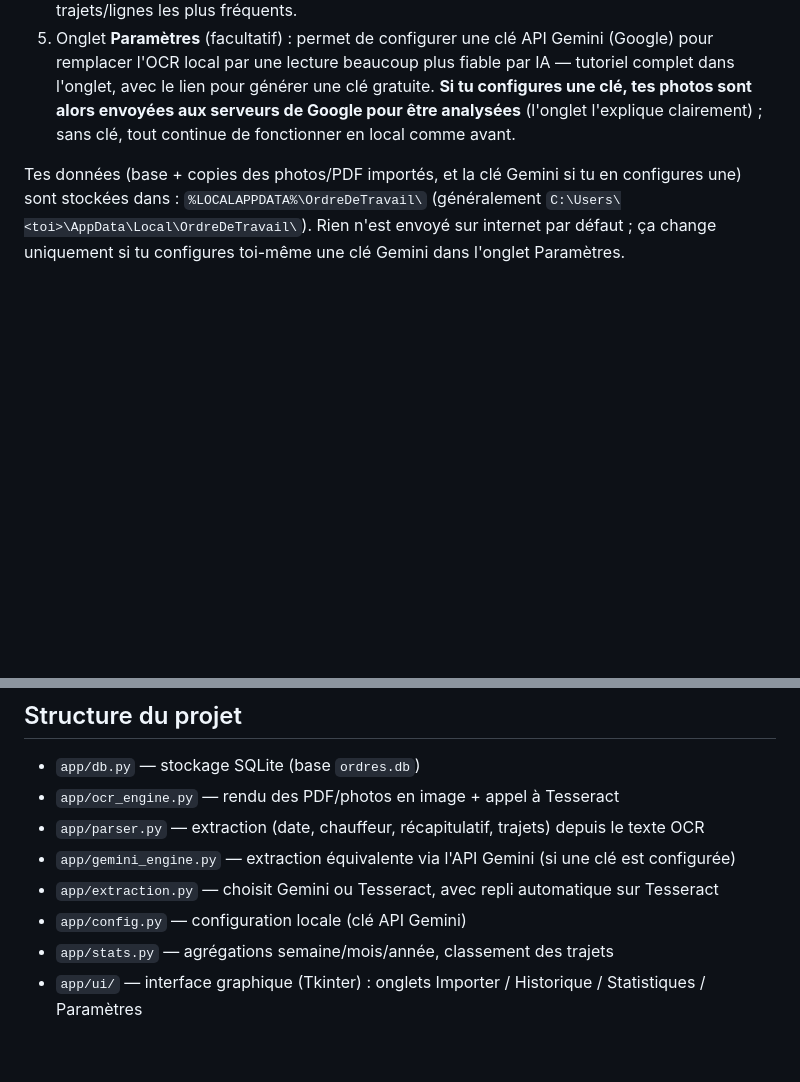
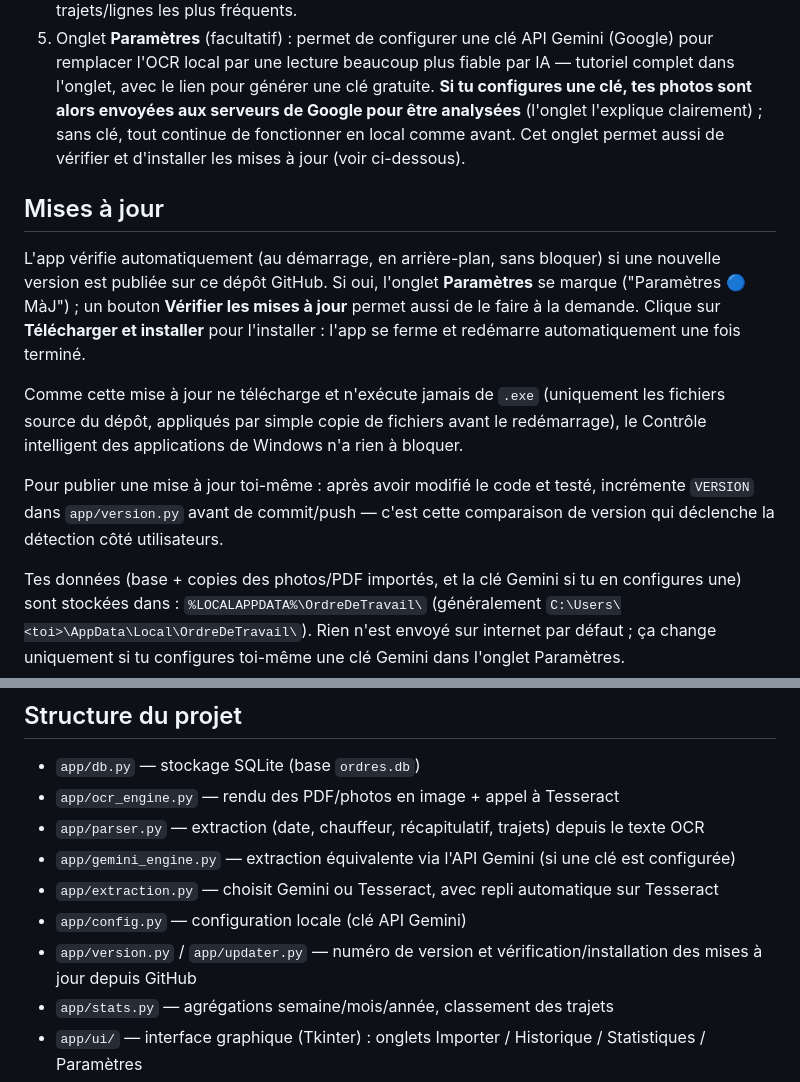
Before and after one commit to thom69170/ordre_de_travail_sauvegarde, a Markdown page: README.md, 2 parts joined by grey strips. GitHub-like rendering; blank space fills up the shorter version.

Commit message:
Documente le système de mise à jour dans le README
Co-Authored-By: Claude Sonnet 5 <noreply@anthropic.com>

```diff
--- a/README.md
+++ b/README.md
@@ -36,7 +36,24 @@ statistiques par semaine / mois / année.
    remplacer l'OCR local par une lecture beaucoup plus fiable par IA — tutoriel complet dans
    l'onglet, avec le lien pour générer une clé gratuite. **Si tu configures une clé, tes photos
    sont alors envoyées aux serveurs de Google pour être analysées** (l'onglet l'explique
-   clairement) ; sans clé, tout continue de fonctionner en local comme avant.
+   clairement) ; sans clé, tout continue de fonctionner en local comme avant. Cet onglet permet
+   aussi de vérifier et d'installer les mises à jour (voir ci-dessous).
+
+## Mises à jour
+
+L'app vérifie automatiquement (au démarrage, en arrière-plan, sans bloquer) si une nouvelle
+version est publiée sur ce dépôt GitHub. Si oui, l'onglet **Paramètres** se marque ("Paramètres 🔵
+MàJ") ; un bouton **Vérifier les mises à jour** permet aussi de le faire à la demande. Clique sur
+**Télécharger et installer** pour l'installer : l'app se ferme et redémarre automatiquement une
+fois terminé.
+
+Comme cette mise à jour ne télécharge et n'exécute jamais de `.exe` (uniquement les fichiers
+source du dépôt, appliqués par simple copie de fichiers avant le redémarrage), le Contrôle
+intelligent des applications de Windows n'a rien à bloquer.
+
+Pour publier une mise à jour toi-même : après avoir modifié le code et testé, incrémente
+`VERSION` dans `app/version.py` avant de commit/push — c'est cette comparaison de version qui
+déclenche la détection côté utilisateurs.
 
 Tes données (base + copies des photos/PDF importés, et la clé Gemini si tu en configures une)
 sont stockées dans : `%LOCALAPPDATA%\OrdreDeTravail\` (généralement
@@ -169,6 +186,8 @@ pas garanti à 100 % → `Lancer.bat` reste la méthode recommandée.
 - `app/gemini_engine.py` — extraction équivalente via l'API Gemini (si une clé est configurée)
 - `app/extraction.py` — choisit Gemini ou Tesseract, avec repli automatique sur Tesseract
 - `app/config.py` — configuration locale (clé API Gemini)
+- `app/version.py` / `app/updater.py` — numéro de version et vérification/installation des
+  mises à jour depuis GitHub
 - `app/stats.py` — agrégations semaine/mois/année, classement des trajets
 - `app/ui/` — interface graphique (Tkinter) : onglets Importer / Historique / Statistiques /
   Paramètres
```
